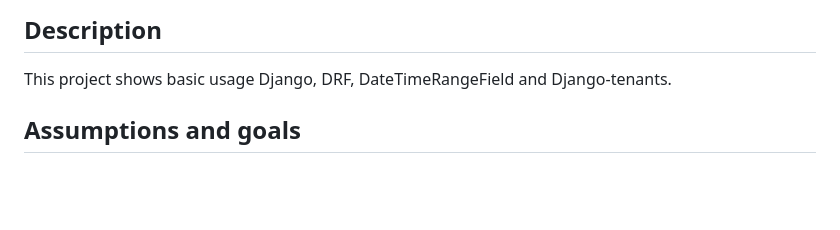
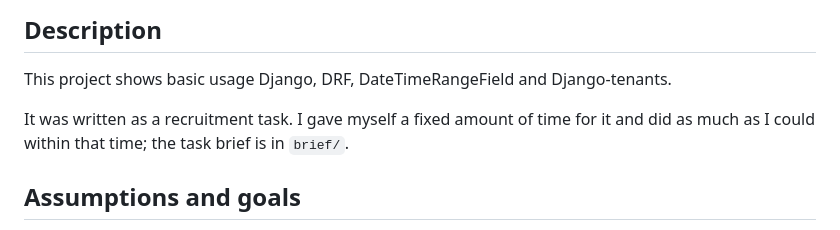
Before and after one commit to pzborow/eventapi, a Markdown page: README.md, the part around the change. Drawn GitHub-style; blank space fills up the shorter version.

Commit message:
Mention that the project was a recruitment task

```diff
--- a/README.md
+++ b/README.md
@@ -5,6 +5,9 @@
 
 This project shows basic usage Django,
 DRF, DateTimeRangeField and Django-tenants.
+
+It was written as a recruitment task. I gave myself a fixed amount of time for it and did as much as I could
+within that time; the task brief is in `brief/`.
 
 
 ## Assumptions and goals
```
